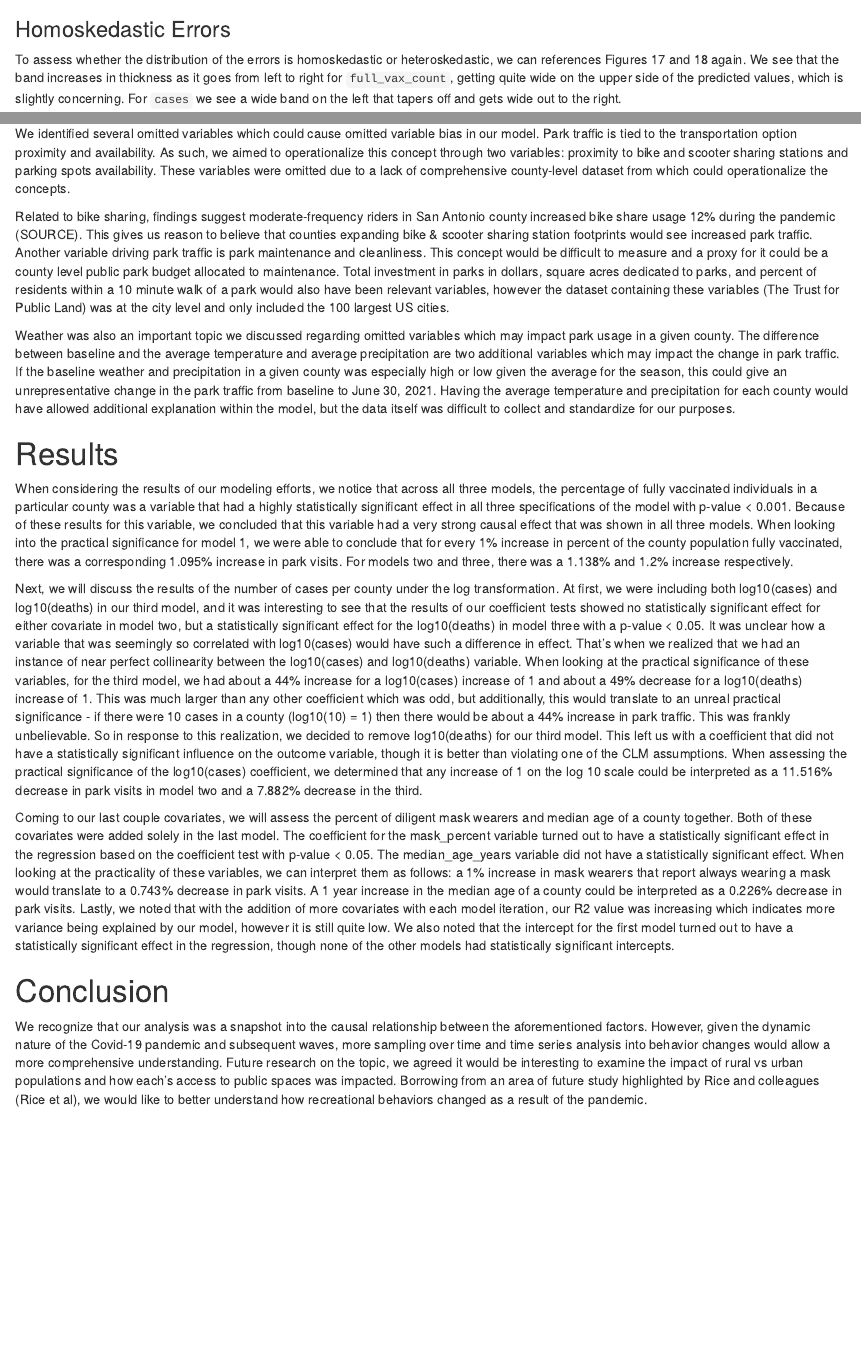
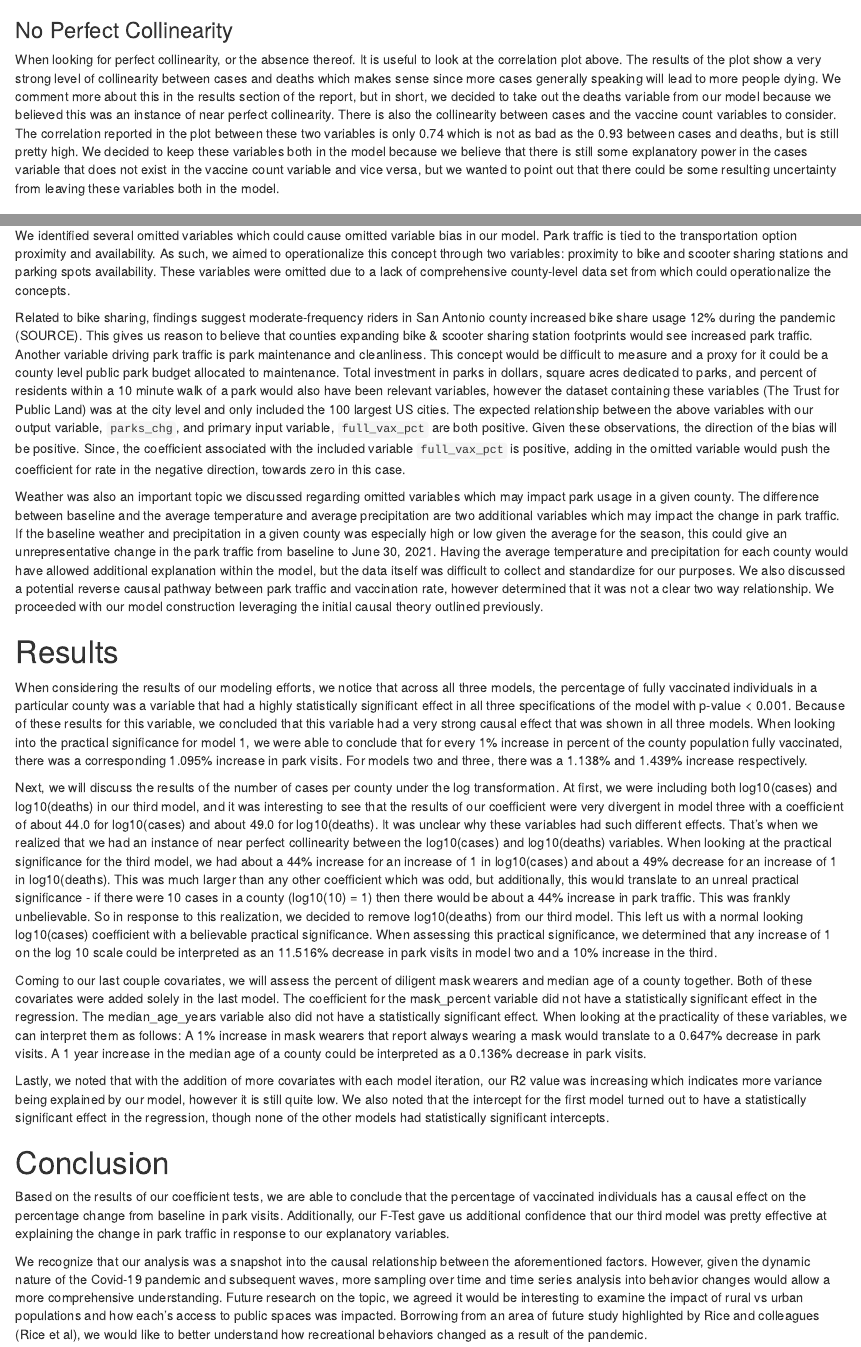
Before and after one commit to jonathan-whiteley/lab_2_Whiteley_Hoff_McCormick, an R Markdown document (notebooks/Lab_2_notebook.Rmd): the page in a window 1100 px wide, from 6700 px down before the commit and from 6680 px down after it, and a second part further down, joined at a grey line. Rendered offline with R 4.5, knitr and Pandoc, with nearby package versions; some code elsewhere in the file could not run offline.

Commit message:
Connor edits: Modeling Process, No perfect collinearity in model limitations, CLT holding so CLM violation ok, Results section, conclusion, minor code edits

````diff
--- a/notebooks/Lab_2_notebook.Rmd
+++ b/notebooks/Lab_2_notebook.Rmd
@@ -310,2 +310,5 @@ Unsurprisingly, there are very strong correlations between cases, deaths, and va
 
 ```{r, include=FALSE}
+model_1 <- lm(parks_chg ~ full_vax_pct, data=data)
+model_2 <- lm(parks_chg ~ full_vax_pct + log10(cases), data=data)
+model_3 <- lm(parks_chg ~ full_vax_pct + full_vax_count + log10(cases) + mask_percent + median_age_years, data=data)
@@ -440,6 +440,10 @@ full_vax_count_resids / cases_resids
 
 ```
 
+### No Perfect Collinearity
+
+When looking for perfect collinearity, or the absence thereof. It is useful to look at the correlation plot above. The results of the plot show a very strong level of collinearity between cases and deaths which makes sense since more cases generally speaking will lead to more people dying. We comment more about this in the results section of the report, but in short, we decided to take out the deaths variable from our model because we believed this was an instance of near perfect collinearity. There is also the collinearity between cases and the vaccine count variables to consider. The correlation reported in the plot between these two variables is only 0.74 which is not as bad as the 0.93 between cases and deaths, but is still pretty high. We decided to keep these variables both in the model because we believe that there is still some explanatory power in the cases variable that does not exist in the vaccine count variable and vice versa, but we wanted to point out that there could be some resulting uncertainty from leaving these variables both in the model.
+
 ### Homoskedastic Errors
 
 To assess whether the distribution of the errors is homoskedastic or heteroskedastic, we can references Figures 17 and 18 again. We see that the band increases in thickness as it goes from left to right for `full_vax_count`, getting quite wide on the upper side of the predicted values, which is slightly concerning. For `cases` we see a wide band on the left that tapers off and gets wide out to the right.
@@ -481,23 +485,27 @@ plot_one / plot_two
 
 # Omitted Variables
 
-We identified several omitted variables which could cause omitted variable bias in our model. Park traffic is tied to the transportation option proximity and availability. As such, we aimed to operationalize this concept through two variables: proximity to bike and scooter sharing stations and parking spots availability. These variables were omitted due to a lack of comprehensive county-level dataset from which could operationalize the concepts.
+We identified several omitted variables which could cause omitted variable bias in our model. Park traffic is tied to the transportation option proximity and availability. As such, we aimed to operationalize this concept through two variables: proximity to bike and scooter sharing stations and parking spots availability. These variables were omitted due to a lack of comprehensive county-level data set from which could operationalize the concepts.
 
-Related to bike sharing, findings suggest moderate-frequency riders in San Antonio county increased bike share usage 12% during the pandemic (SOURCE). This gives us reason to believe that counties expanding bike & scooter sharing station footprints would see increased park traffic. Another variable driving park traffic is park maintenance and cleanliness. This concept would be difficult to measure and a proxy for it could be a county level public park budget allocated to maintenance. Total investment in parks in dollars, square acres dedicated to parks, and percent of residents within a 10 minute walk of a park would also have been relevant variables, however the dataset containing these variables (The Trust for Public Land) was at the city level and only included the 100 largest US cities.
+Related to bike sharing, findings suggest moderate-frequency riders in San Antonio county increased bike share usage 12% during the pandemic (SOURCE). This gives us reason to believe that counties expanding bike & scooter sharing station footprints would see increased park traffic. Another variable driving park traffic is park maintenance and cleanliness. This concept would be difficult to measure and a proxy for it could be a county level public park budget allocated to maintenance. Total investment in parks in dollars, square acres dedicated to parks, and percent of residents within a 10 minute walk of a park would also have been relevant variables, however the dataset containing these variables (The Trust for Public Land) was at the city level and only included the 100 largest US cities. The expected relationship between the above variables with our output variable, `parks_chg`, and primary input variable, `full_vax_pct` are both positive. Given these observations, the direction of the bias will be positive. Since, the coefficient associated with the included variable `full_vax_pct` is positive, adding in the omitted variable would push the coefficient for rate in the negative direction, towards zero in this case.
 
-Weather was also an important topic we discussed regarding omitted variables which may impact park usage in a given county. The difference between baseline and the average temperature and average precipitation are two additional variables which may impact the change in park traffic. If the baseline weather and precipitation in a given county was especially high or low given the average for the season, this could give an unrepresentative change in the park traffic from baseline to June 30, 2021. Having the average temperature and precipitation for each county would have allowed additional explanation within the model, but the data itself was difficult to collect and standardize for our purposes.
+Weather was also an important topic we discussed regarding omitted variables which may impact park usage in a given county. The difference between baseline and the average temperature and average precipitation are two additional variables which may impact the change in park traffic. If the baseline weather and precipitation in a given county was especially high or low given the average for the season, this could give an unrepresentative change in the park traffic from baseline to June 30, 2021. Having the average temperature and precipitation for each county would have allowed additional explanation within the model, but the data itself was difficult to collect and standardize for our purposes. We also discussed a potential reverse causal pathway between park traffic and vaccination rate, however determined that it was not a clear two way relationship. We proceeded with our model construction leveraging the initial causal theory outlined previously.
+
 
 # Results
 
-When considering the results of our modeling efforts, we notice that across all three models, the percentage of fully vaccinated individuals in a particular county was a variable that had a highly statistically significant effect in all three specifications of the model with p-value < 0.001. Because of these results for this variable, we concluded that this variable had a very strong causal effect that was shown in all three models. When looking into the practical significance for model 1, we were able to conclude that for every 1% increase in percent of the county population fully vaccinated, there was a corresponding 1.095% increase in park visits. For models two and three, there was a 1.138% and 1.2% increase respectively.
+When considering the results of our modeling efforts, we notice that across all three models, the percentage of fully vaccinated individuals in a particular county was a variable that had a highly statistically significant effect in all three specifications of the model with p-value < 0.001. Because of these results for this variable, we concluded that this variable had a very strong causal effect that was shown in all three models. When looking into the practical significance for model 1, we were able to conclude that for every 1% increase in percent of the county population fully vaccinated, there was a corresponding 1.095% increase in park visits. For models two and three, there was a 1.138% and 1.439% increase respectively.
 
-Next, we will discuss the results of the number of cases per county under the log transformation. At first, we were including both log10(cases) and log10(deaths) in our third model, and it was interesting to see that the results of our coefficient tests showed no statistically significant effect for either covariate in model two, but a statistically significant effect for the log10(deaths) in model three with a p-value < 0.05. It was unclear how a variable that was seemingly so correlated with log10(cases) would have such a difference in effect. That’s when we realized that we had an instance of near perfect collinearity between the log10(cases) and log10(deaths) variable. When looking at the practical significance of these variables, for the third model, we had about a 44% increase for a log10(cases) increase of 1 and about a 49% decrease for a log10(deaths) increase of 1. This was much larger than any other coefficient which was odd, but additionally, this would translate to an unreal practical significance - if there were 10 cases in a county (log10(10) = 1) then there would be about a 44% increase in park traffic. This was frankly unbelievable. So in response to this realization, we decided to remove log10(deaths) for our third model. This left us with a coefficient that did not have a statistically significant influence on the outcome variable, though it is better than violating one of the CLM assumptions. When assessing the practical significance of the log10(cases) coefficient, we determined that any increase of 1 on the log 10 scale could be interpreted as a 11.516% decrease in park visits in model two and a 7.882% decrease in the third.
+Next, we will discuss the results of the number of cases per county under the log transformation. At first, we were including both log10(cases) and log10(deaths) in our third model, and it was interesting to see that the results of our coefficient were very divergent in model three with a coefficient of about 44.0 for log10(cases) and about 49.0 for log10(deaths). It was unclear why these variables had such different effects. That’s when we realized that we had an instance of near perfect collinearity between the log10(cases) and log10(deaths) variables. When looking at the practical significance for the third model, we had about a 44% increase for an increase of 1 in log10(cases) and about a 49% decrease for an increase of 1 in log10(deaths). This was much larger than any other coefficient which was odd, but additionally, this would translate to an unreal practical significance - if there were 10 cases in a county (log10(10) = 1) then there would be about a 44% increase in park traffic. This was frankly unbelievable. So in response to this realization, we decided to remove log10(deaths) from our third model. This left us with a normal looking log10(cases) coefficient with a believable practical significance. When assessing this practical significance, we determined that any increase of 1 on the log 10 scale could be interpreted as an 11.516% decrease in park visits in model two and a 10% increase in the third.
 
-Coming to our last couple covariates, we will assess the percent of diligent mask wearers and median age of a county together. Both of these covariates were added solely in the last model. The coefficient for the mask_percent variable turned out to have a statistically significant effect in the regression based on the coefficient test with p-value < 0.05. The median_age_years variable did not have a statistically significant effect. When looking at the practicality of these variables, we can interpret them as follows: a 1% increase in mask wearers that report always wearing a mask would translate to a 0.743% decrease in park visits. A 1 year increase in the median age of a county could be interpreted as a 0.226% decrease in park visits.
+Coming to our last couple covariates, we will assess the percent of diligent mask wearers and median age of a county together. Both of these covariates were added solely in the last model. The coefficient for the mask_percent variable did not have a statistically significant effect in the regression. The median_age_years variable also did not have a statistically significant effect. When looking at the practicality of these variables, we can interpret them as follows: A 1% increase in mask wearers that report always wearing a mask would translate to a 0.647% decrease in park visits. A 1 year increase in the median age of a county could be interpreted as a 0.136% decrease in park visits.
+
 Lastly, we noted that with the addition of more covariates with each model iteration, our R2 value was increasing which indicates more variance being explained by our model, however it is still quite low. We also noted that the intercept for the first model turned out to have a statistically significant effect in the regression, though none of the other models had statistically significant intercepts.
 
 
 # Conclusion
+
+Based on the results of our coefficient tests, we are able to conclude that the percentage of vaccinated individuals has a causal effect on the percentage change from baseline in park visits. Additionally, our F-Test gave us additional confidence that our third model was pretty effective at explaining the change in park traffic in response to our explanatory variables.
 
 We recognize that our analysis was a snapshot into the causal relationship between the aforementioned factors. However, given the dynamic nature of the Covid-19 pandemic and subsequent waves, more sampling over time and time series analysis into behavior changes would allow a more comprehensive understanding. Future research on the topic, we agreed it would be interesting to examine the impact of rural vs urban populations and how each’s access to public spaces was impacted. Borrowing from an area of future study highlighted by Rice and colleagues (Rice et al), we would like to better understand how recreational behaviors changed as a result of the pandemic.
 
````
Also changed, not shown: notebooks/Lab_2_notebook.html, notebooks/Lab_2_notebook.Rmd (17 more changed lines).
